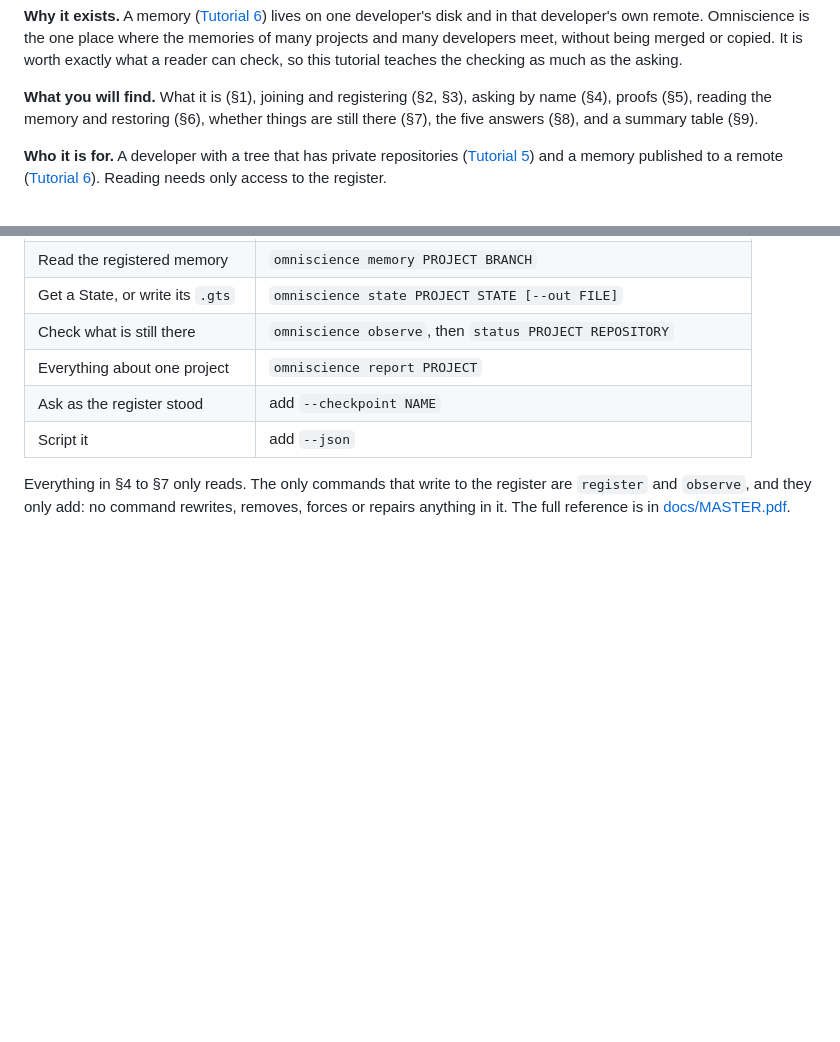
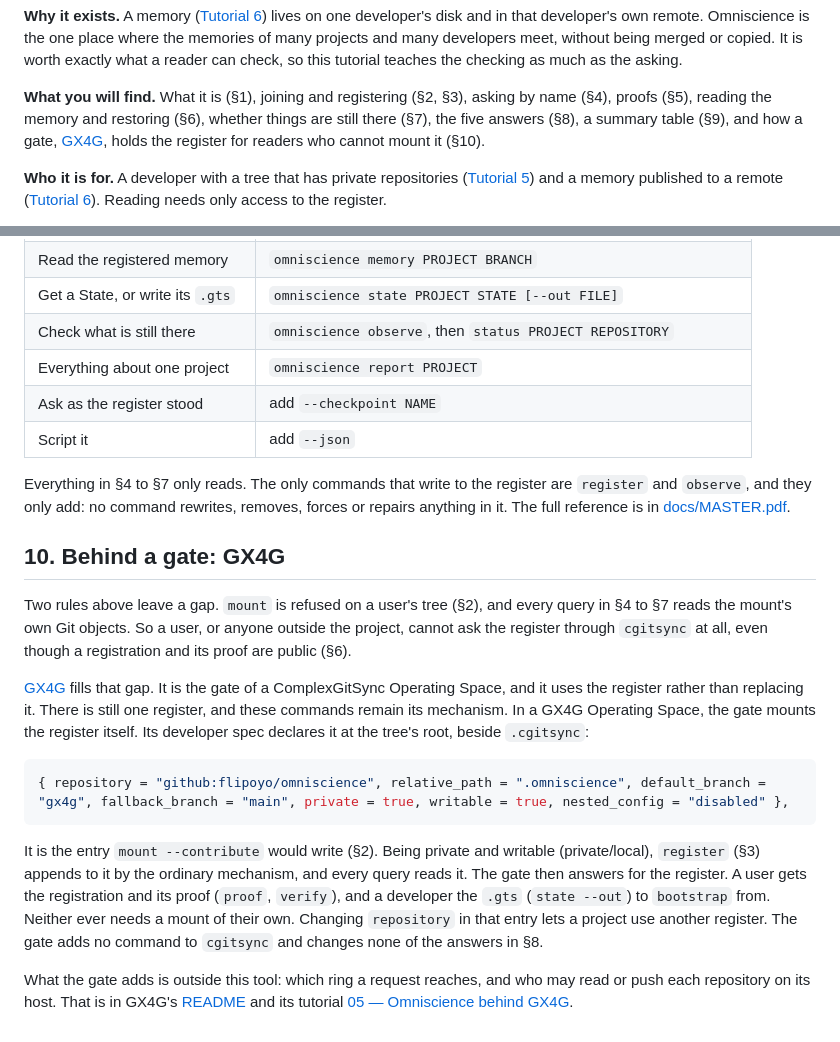
Before and after one commit to flipoyo/ComplexGitSync, a Markdown page: tutorials/08_omniscience.md, 2 parts joined by grey strips. GitHub-like rendering; blank space fills up the shorter version.

Commit message:
cgitsync-6.10.0 Tutorial 8 gains §10, Behind a gate: GX4G. A user's tree cannot mount the register and every query reads the mount, so GX4G mounts the register in its own developer spec, beside .cgitsync, as the private/local entry omniscience mount --contribute would write, and answers for it: a user gets the registration and its proof, a developer the .gts. One register, these commands its mechanism; no command is added and no answer changes.

````diff
--- a/tutorials/08_omniscience.md
+++ b/tutorials/08_omniscience.md
@@ -19,8 +19,9 @@ tutorial teaches the checking as much as the asking.
 
 **What you will find.** What it is (§1), joining and registering (§2, §3),
 asking by name (§4), proofs (§5), reading the memory and restoring (§6),
-whether things are still there (§7), the five answers (§8), and a summary
-table (§9).
+whether things are still there (§7), the five answers (§8), a summary
+table (§9), and how a gate, [GX4G](https://codeberg.org/gx4g/gx4g), holds
+the register for readers who cannot mount it (§10).
 
 **Who it is for.** A developer with a tree that has private repositories
 ([Tutorial 5](05_private_repos.md)) and a memory published to a remote
@@ -256,3 +257,35 @@ Everything in §4 to §7 only reads. The only commands that write to the registe
 are `register` and `observe`, and they only add: no command rewrites, removes,
 forces or repairs anything in it. The full reference is in
 [docs/MASTER.pdf](../docs/MASTER.pdf).
+
+## 10. Behind a gate: GX4G
+
+Two rules above leave a gap. `mount` is refused on a user's tree (§2), and
+every query in §4 to §7 reads the mount's own Git objects. So a user, or
+anyone outside the project, cannot ask the register through `cgitsync` at
+all, even though a registration and its proof are public (§6).
+
+[GX4G](https://codeberg.org/gx4g/gx4g) fills that gap. It is the gate of a
+ComplexGitSync Operating Space, and it uses the register rather than
+replacing it. There is still one register, and these commands remain its
+mechanism. In a GX4G Operating Space, the gate mounts the register itself.
+Its developer spec declares it at the tree's root, beside `.cgitsync`:
+
+```toml
+{ repository = "github:flipoyo/omniscience", relative_path = ".omniscience", default_branch = "gx4g", fallback_branch = "main", private = true, writable = true, nested_config = "disabled" },
+```
+
+It is the entry `mount --contribute` would write (§2). Being private and
+writable (private/local), `register` (§3) appends to it by the ordinary
+mechanism, and every query reads it. The gate then answers for the
+register. A user gets the registration and its proof (`proof`, `verify`),
+and a developer the `.gts` (`state --out`) to `bootstrap` from. Neither
+ever needs a mount of their own. Changing `repository` in that entry lets
+a project use another register. The gate adds no command to `cgitsync`
+and changes none of the answers in §8.
+
+What the gate adds is outside this tool: which ring a request reaches,
+and who may read or push each repository on its host. That is in GX4G's
+[README](https://codeberg.org/gx4g/gx4g/src/branch/main/README.md) and
+its tutorial
+[05 — Omniscience behind GX4G](https://codeberg.org/gx4g/gx4g/src/branch/main/tutorials/05_omniscience.md).
````
